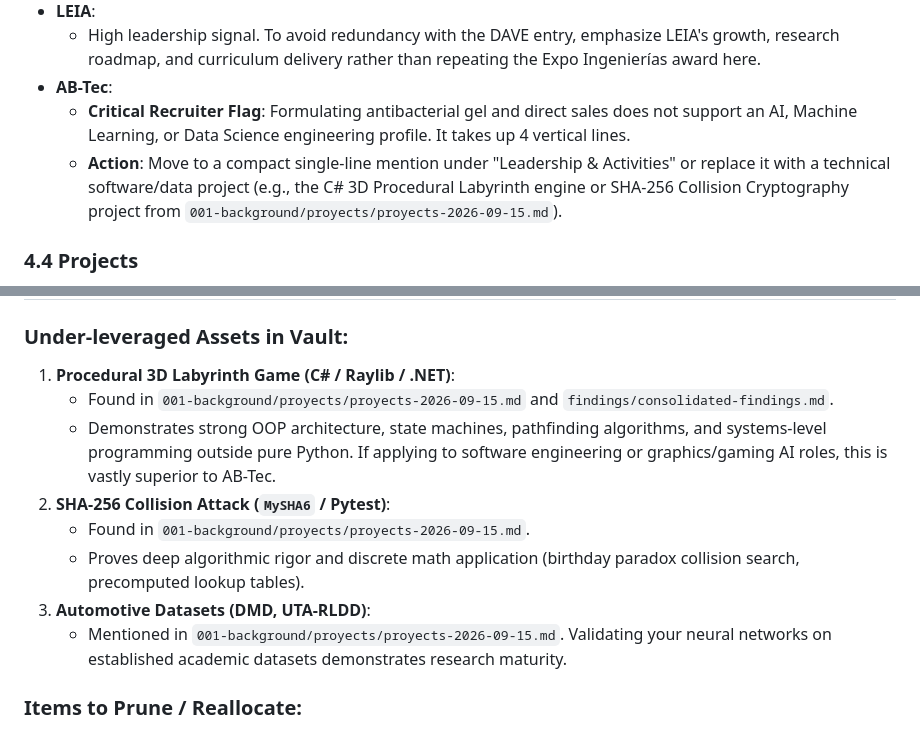
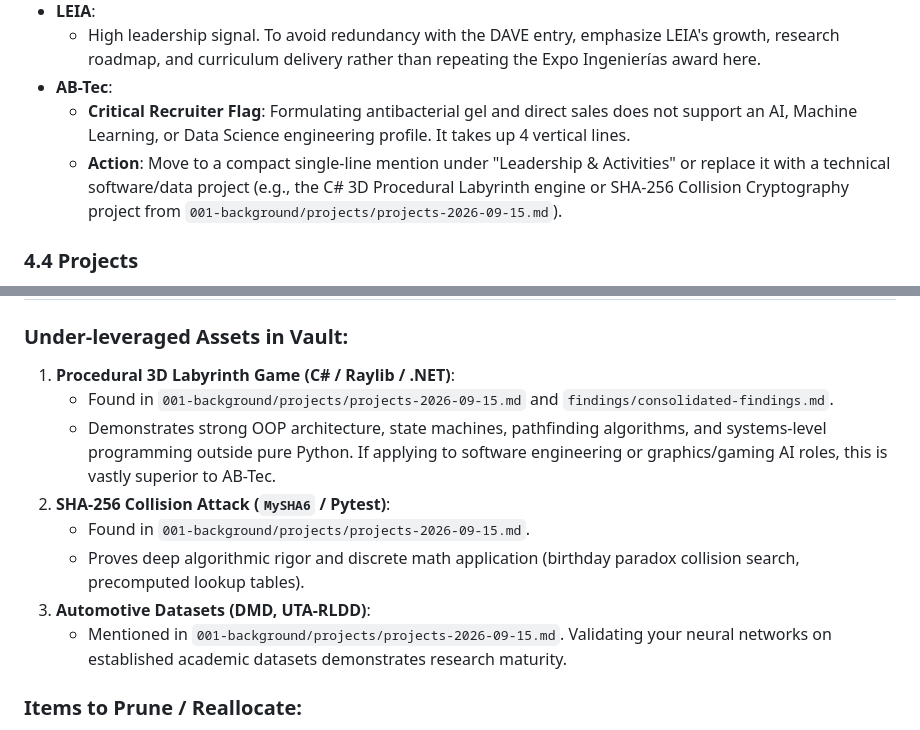
Before and after one commit to Perea094/CareerVault-DS-SWE, a Markdown page: 002-cv/evaluations/2026-09-18-general-cv-audit.md, 2 parts joined by grey strips. Rendered like a GitHub page.

Commit message:
fix(vault): unify proyects into projects directory

```diff
--- a/002-cv/evaluations/2026-09-18-general-cv-audit.md
+++ b/002-cv/evaluations/2026-09-18-general-cv-audit.md
@@ -69,7 +69,7 @@ tags:
   - High leadership signal. To avoid redundancy with the DAVE entry, emphasize LEIA's growth, research roadmap, and curriculum delivery rather than repeating the Expo Ingenierías award here.
 - **AB-Tec**:
   - **Critical Recruiter Flag**: Formulating antibacterial gel and direct sales does not support an AI, Machine Learning, or Data Science engineering profile. It takes up 4 vertical lines.
-  - **Action**: Move to a compact single-line mention under "Leadership & Activities" or replace it with a technical software/data project (e.g., the C# 3D Procedural Labyrinth engine or SHA-256 Collision Cryptography project from `001-background/proyects/proyects-2026-09-15.md`).
+  - **Action**: Move to a compact single-line mention under "Leadership & Activities" or replace it with a technical software/data project (e.g., the C# 3D Procedural Labyrinth engine or SHA-256 Collision Cryptography project from `001-background/projects/projects-2026-09-15.md`).
 
 ### 4.4 Projects
 - **Street Fighter II Distributed RL Agent**:
@@ -129,13 +129,13 @@ tags:
 
 ### Under-leveraged Assets in Vault:
 1. **Procedural 3D Labyrinth Game (C# / Raylib / .NET)**:
-   - Found in `001-background/proyects/proyects-2026-09-15.md` and `findings/consolidated-findings.md`.
+   - Found in `001-background/projects/projects-2026-09-15.md` and `findings/consolidated-findings.md`.
    - Demonstrates strong OOP architecture, state machines, pathfinding algorithms, and systems-level programming outside pure Python. If applying to software engineering or graphics/gaming AI roles, this is vastly superior to AB-Tec.
 2. **SHA-256 Collision Attack (`MySHA6` / Pytest)**:
-   - Found in `001-background/proyects/proyects-2026-09-15.md`.
+   - Found in `001-background/projects/projects-2026-09-15.md`.
    - Proves deep algorithmic rigor and discrete math application (birthday paradox collision search, precomputed lookup tables).
 3. **Automotive Datasets (DMD, UTA-RLDD)**:
-   - Mentioned in `001-background/proyects/proyects-2026-09-15.md`. Validating your neural networks on established academic datasets demonstrates research maturity.
+   - Mentioned in `001-background/projects/projects-2026-09-15.md`. Validating your neural networks on established academic datasets demonstrates research maturity.
 
 ### Items to Prune / Reallocate:
 - **AB-Tec**: Demote to a 1-line item in "Leadership & Activities" (e.g. *Co-founder of AB-Tec, campus hygiene startup*) to reclaim 3-4 lines of prime real estate in the Experience section for deeper Databricks or Aristor metrics.
```
